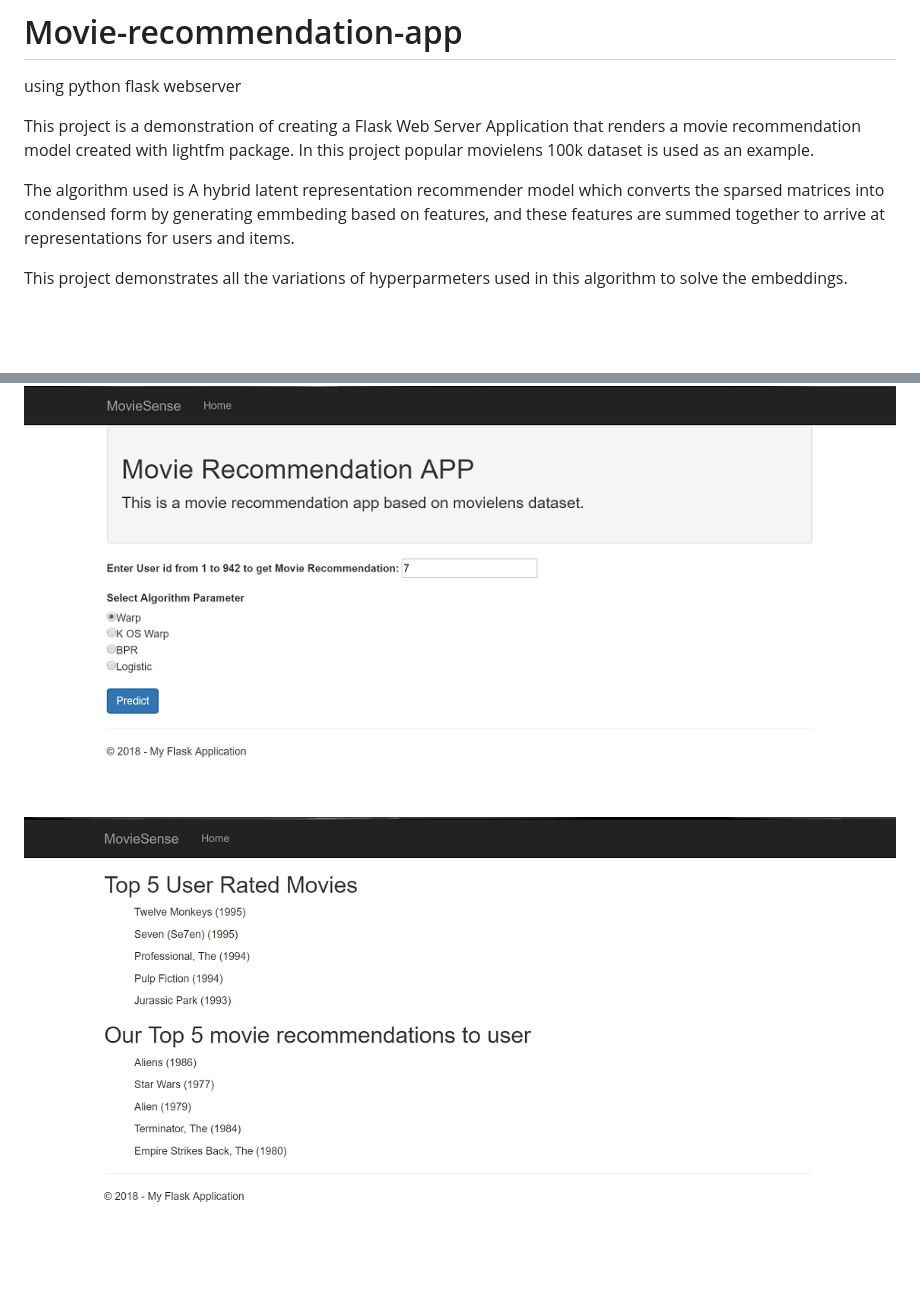
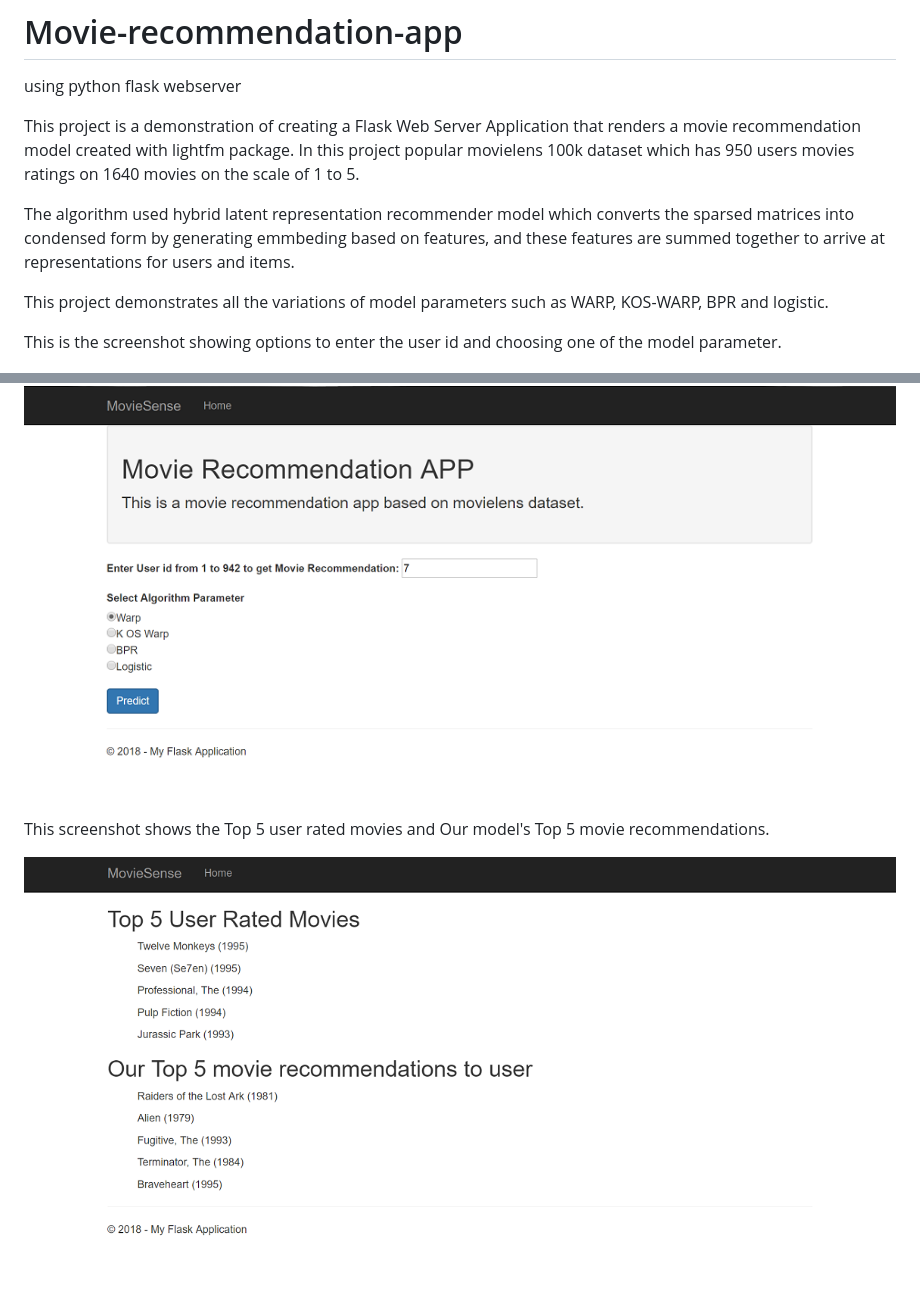
Before and after one commit to praveen2916/Movie-recommendation-app, a Markdown page: README.md, 2 parts joined by grey strips. Drawn GitHub-style; pictures changed too: screen2.png; blank space fills up the shorter version.

```diff
--- a/README.md
+++ b/README.md
@@ -3,16 +3,18 @@ using python flask webserver
 
 This project is a demonstration of creating a Flask Web Server Application that renders a
 movie recommendation model created with lightfm package.  In this project popular
-movielens 100k dataset is used as an example.
+movielens 100k dataset which has 950 users movies ratings on 1640 movies on the scale of 1 to 5.
 
-The algorithm used is  A hybrid latent representation recommender model which converts the
+The algorithm used hybrid latent representation recommender model which converts the
 sparsed matrices into condensed form by generating emmbeding based on features, and these
 features are summed together to arrive at representations for users and items.
 
-This project demonstrates all the variations of hyperparmeters used in this algorithm to
-solve the embeddings.
+This project demonstrates all the variations of model parameters such as WARP, KOS-WARP, BPR and logistic.
+
+This is the screenshot showing options to enter the user id and choosing one of the model parameter.
 
 ![alt text](screen1.png)
 
+This screenshot shows the Top 5 user rated movies and Our model's Top 5 movie recommendations.
 
 ![alt text](screen2.png)
```
Also changed, not shown: 9 other files.
